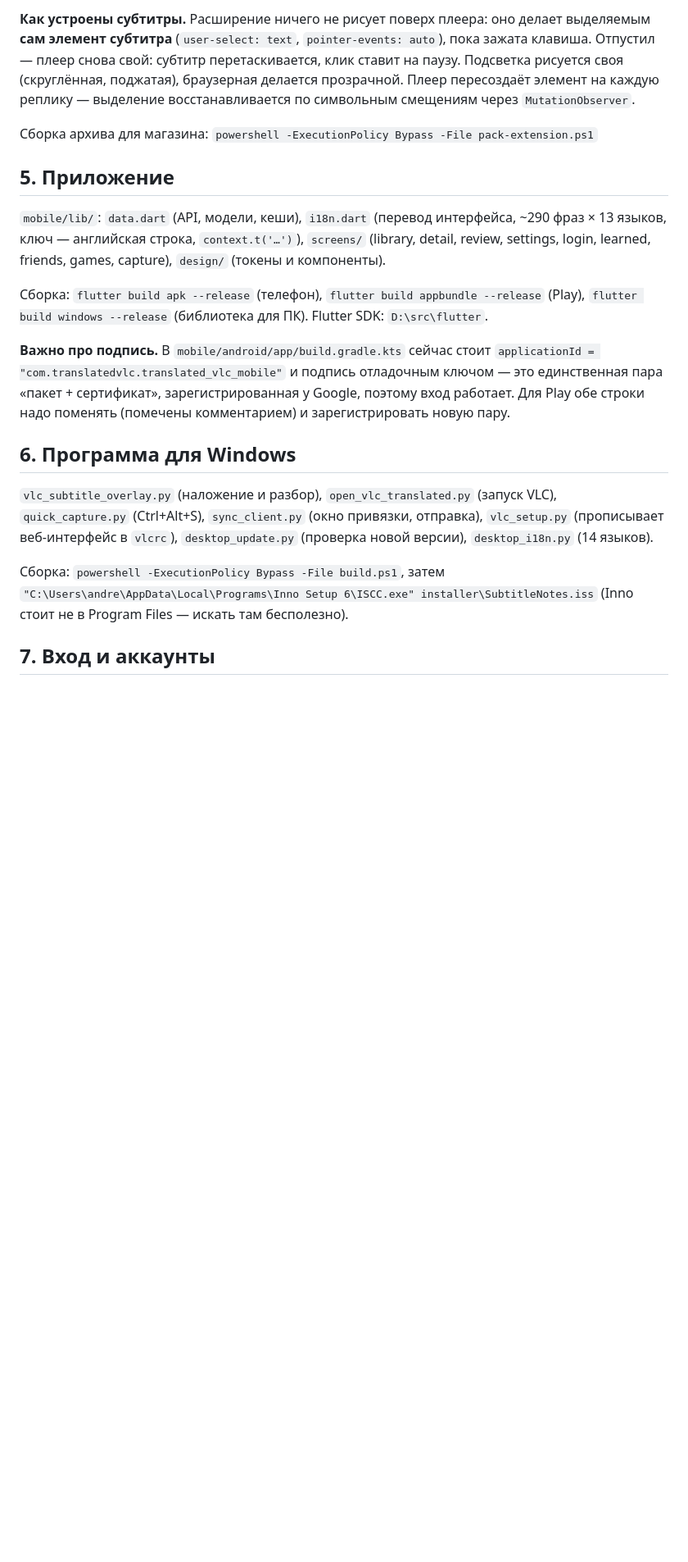
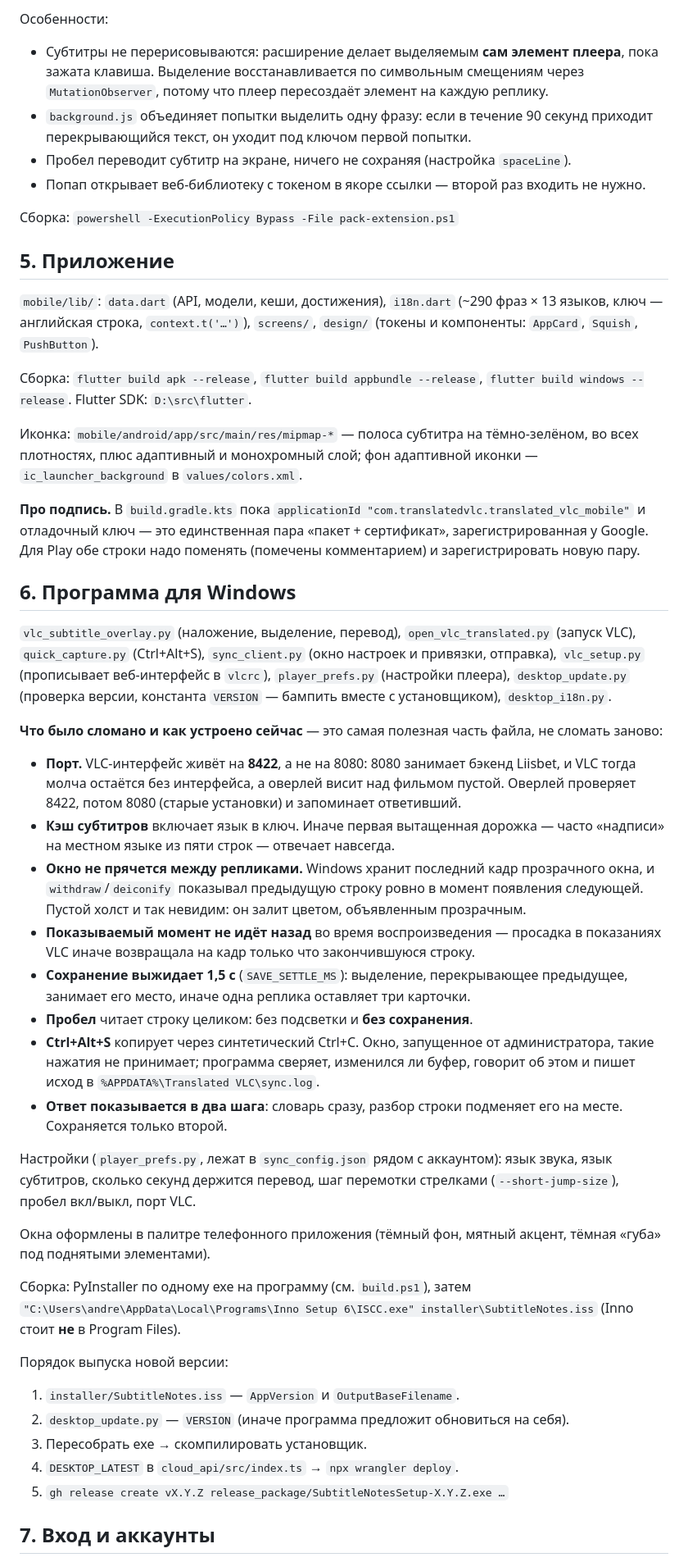
Before and after one commit to mjandreas125/subtitle-notes, a Markdown page: PROJECT.md, the part around one of its changes. Shown at 82% size. Drawn GitHub-style; blank space fills up the shorter version.

```diff
--- a/PROJECT.md
+++ b/PROJECT.md
@@ -73,41 +77,86 @@
 
-**Как устроены субтитры.** Расширение ничего не рисует поверх плеера: оно
-делает выделяемым **сам элемент субтитра** (`user-select: text`,
-`pointer-events: auto`), пока зажата клавиша. Отпустил — плеер снова свой:
-субтитр перетаскивается, клик ставит на паузу. Подсветка рисуется своя
-(скруглённая, поджатая), браузерная делается прозрачной. Плеер пересоздаёт
-элемент на каждую реплику — выделение восстанавливается по символьным
-смещениям через `MutationObserver`.
+Особенности:
 
-Сборка архива для магазина: `powershell -ExecutionPolicy Bypass -File pack-extension.ps1`
+- Субтитры не перерисовываются: расширение делает выделяемым **сам элемент
+  плеера**, пока зажата клавиша. Выделение восстанавливается по символьным
+  смещениям через `MutationObserver`, потому что плеер пересоздаёт элемент на
+  каждую реплику.
+- `background.js` объединяет попытки выделить одну фразу: если в течение 90
+  секунд приходит перекрывающийся текст, он уходит под ключом первой попытки.
+- Пробел переводит субтитр на экране, ничего не сохраняя (настройка `spaceLine`).
+- Попап открывает веб-библиотеку с токеном в якоре ссылки — второй раз входить
+  не нужно.
+
+Сборка: `powershell -ExecutionPolicy Bypass -File pack-extension.ps1`
 
 ## 5. Приложение
 
-`mobile/lib/`: `data.dart` (API, модели, кеши), `i18n.dart` (перевод интерфейса,
-~290 фраз × 13 языков, ключ — английская строка, `context.t('…')`),
-`screens/` (library, detail, review, settings, login, learned, friends, games,
-capture), `design/` (токены и компоненты).
+`mobile/lib/`: `data.dart` (API, модели, кеши, достижения), `i18n.dart`
+(~290 фраз × 13 языков, ключ — английская строка, `context.t('…')`),
+`screens/`, `design/` (токены и компоненты: `AppCard`, `Squish`, `PushButton`).
 
-Сборка: `flutter build apk --release` (телефон),
-`flutter build appbundle --release` (Play), `flutter build windows --release`
-(библиотека для ПК). Flutter SDK: `D:\src\flutter`.
+Сборка: `flutter build apk --release`, `flutter build appbundle --release`,
+`flutter build windows --release`. Flutter SDK: `D:\src\flutter`.
 
-**Важно про подпись.** В `mobile/android/app/build.gradle.kts` сейчас стоит
-`applicationId = "com.translatedvlc.translated_vlc_mobile"` и подпись
-отладочным ключом — это единственная пара «пакет + сертификат»,
-зарегистрированная у Google, поэтому вход работает. Для Play обе строки надо
-поменять (помечены комментарием) и зарегистрировать новую пару.
+Иконка: `mobile/android/app/src/main/res/mipmap-*` — полоса субтитра на
+тёмно-зелёном, во всех плотностях, плюс адаптивный и монохромный слой; фон
+адаптивной иконки — `ic_launcher_background` в `values/colors.xml`.
+
+**Про подпись.** В `build.gradle.kts` пока `applicationId
+"com.translatedvlc.translated_vlc_mobile"` и отладочный ключ — это
+единственная пара «пакет + сертификат», зарегистрированная у Google. Для Play
+обе строки надо поменять (помечены комментарием) и зарегистрировать новую пару.
 
 ## 6. Программа для Windows
 
-`vlc_subtitle_overlay.py` (наложение и разбор), `open_vlc_translated.py`
-(запуск VLC), `quick_capture.py` (Ctrl+Alt+S), `sync_client.py` (окно привязки,
-отправка), `vlc_setup.py` (прописывает веб-интерфейс в `vlcrc`),
-`desktop_update.py` (проверка новой версии), `desktop_i18n.py` (14 языков).
+`vlc_subtitle_overlay.py` (наложение, выделение, перевод), `open_vlc_translated.py`
+(запуск VLC), `quick_capture.py` (Ctrl+Alt+S), `sync_client.py` (окно настроек и
+привязки, отправка), `vlc_setup.py` (прописывает веб-интерфейс в `vlcrc`),
+`player_prefs.py` (настройки плеера), `desktop_update.py` (проверка версии,
+константа `VERSION` — бампить вместе с установщиком), `desktop_i18n.py`.
 
-Сборка: `powershell -ExecutionPolicy Bypass -File build.ps1`, затем
+**Что было сломано и как устроено сейчас** — это самая полезная часть файла,
+не сломать заново:
+
+- **Порт.** VLC-интерфейс живёт на **8422**, а не на 8080: 8080 занимает бэкенд
+  Liisbet, и VLC тогда молча остаётся без интерфейса, а оверлей висит над
+  фильмом пустой. Оверлей проверяет 8422, потом 8080 (старые установки) и
+  запоминает ответивший.
+- **Кэш субтитров** включает язык в ключ. Иначе первая вытащенная дорожка —
+  часто «надписи» на местном языке из пяти строк — отвечает навсегда.
+- **Окно не прячется между репликами.** Windows хранит последний кадр
+  прозрачного окна, и `withdraw`/`deiconify` показывал предыдущую строку ровно
+  в момент появления следующей. Пустой холст и так невидим: он залит цветом,
+  объявленным прозрачным.
+- **Показываемый момент не идёт назад** во время воспроизведения — просадка в
+  показаниях VLC иначе возвращала на кадр только что закончившуюся строку.
+- **Сохранение выжидает 1,5 с** (`SAVE_SETTLE_MS`): выделение, перекрывающее
+  предыдущее, занимает его место, иначе одна реплика оставляет три карточки.
+- **Пробел** читает строку целиком: без подсветки и **без сохранения**.
+- **Ctrl+Alt+S** копирует через синтетический Ctrl+C. Окно, запущенное от
+  администратора, такие нажатия не принимает; программа сверяет, изменился ли
+  буфер, говорит об этом и пишет исход в `%APPDATA%\Translated VLC\sync.log`.
+- **Ответ показывается в два шага**: словарь сразу, разбор строки подменяет его
+  на месте. Сохраняется только второй.
+
+Настройки (`player_prefs.py`, лежат в `sync_config.json` рядом с аккаунтом):
+язык звука, язык субтитров, сколько секунд держится перевод, шаг перемотки
+стрелками (`--short-jump-size`), пробел вкл/выкл, порт VLC.
+
+Окна оформлены в палитре телефонного приложения (тёмный фон, мятный акцент,
+тёмная «губа» под поднятыми элементами).
+
+Сборка: PyInstaller по одному exe на программу (см. `build.ps1`), затем
 `"C:\Users\andre\AppData\Local\Programs\Inno Setup 6\ISCC.exe" installer\SubtitleNotes.iss`
-(Inno стоит не в Program Files — искать там бесполезно).
+(Inno стоит **не** в Program Files).
+
+Порядок выпуска новой версии:
+
+1. `installer/SubtitleNotes.iss` — `AppVersion` и `OutputBaseFilename`.
+2. `desktop_update.py` — `VERSION` (иначе программа предложит обновиться на себя).
+3. Пересобрать exe → скомпилировать установщик.
+4. `DESKTOP_LATEST` в `cloud_api/src/index.ts` → `npx wrangler deploy`.
+5. `gh release create vX.Y.Z release_package/SubtitleNotesSetup-X.Y.Z.exe …`
 
 ## 7. Вход и аккаунты
 
```
Also changed, not shown: other parts of PROJECT.md (+84 -87 lines).
